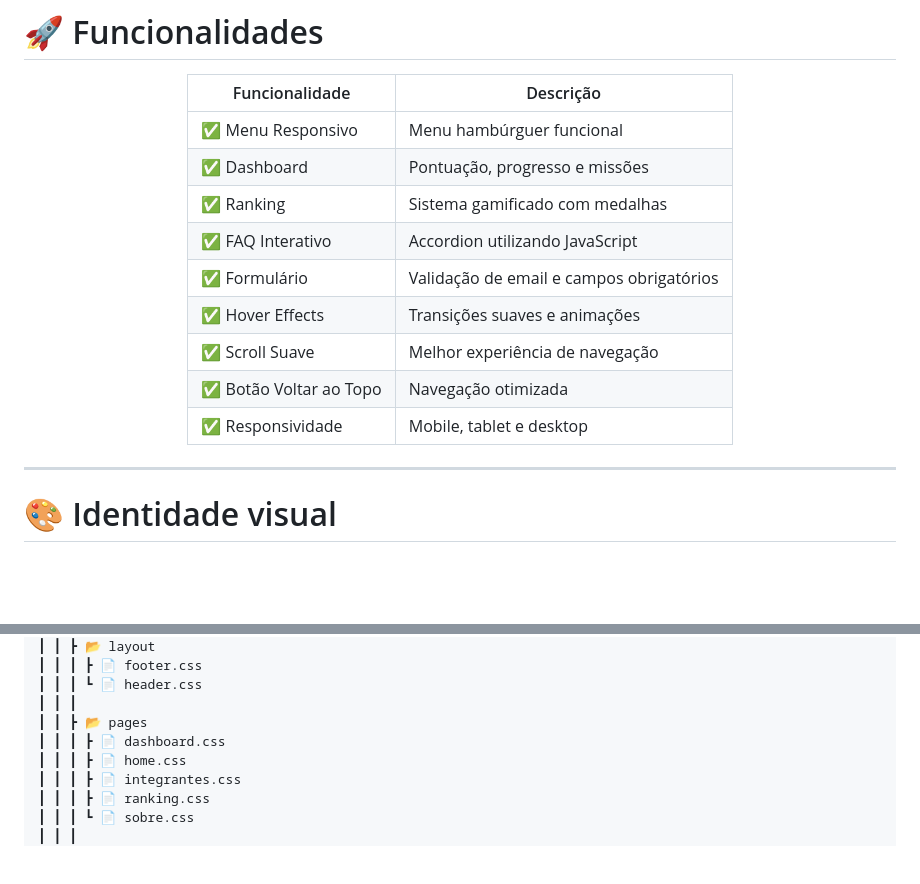
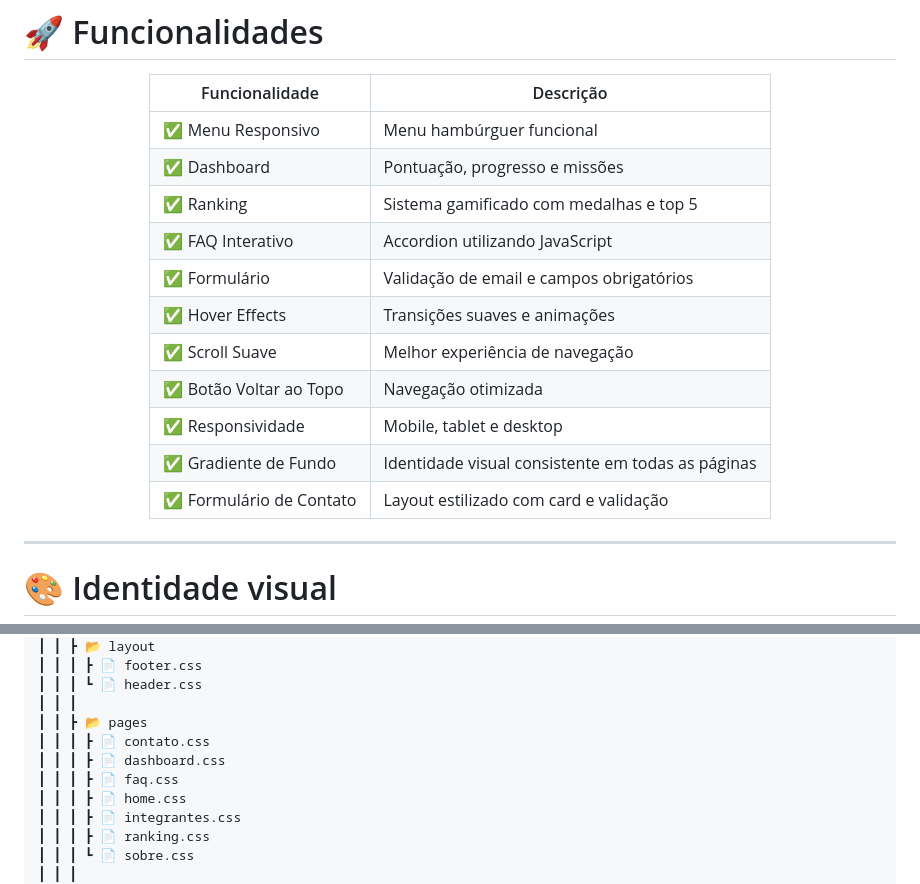
Before and after one commit to cearaa/SoulHunter_Sprint_Front-End, a Markdown page: README.md, 2 parts joined by grey strips. Drawn GitHub-style; blank space fills up the shorter version.

Commit message:
docs: atualizando estrutura de arquivos e funcionalidades no README

```diff
--- a/README.md
+++ b/README.md
@@ -69,14 +69,15 @@ Aplicando conceitos de:
 |---|---|
 | ✅ Menu Responsivo | Menu hambúrguer funcional |
 | ✅ Dashboard | Pontuação, progresso e missões |
-| ✅ Ranking | Sistema gamificado com medalhas |
+| ✅ Ranking | Sistema gamificado com medalhas e top 5 |
 | ✅ FAQ Interativo | Accordion utilizando JavaScript |
 | ✅ Formulário | Validação de email e campos obrigatórios |
 | ✅ Hover Effects | Transições suaves e animações |
 | ✅ Scroll Suave | Melhor experiência de navegação |
 | ✅ Botão Voltar ao Topo | Navegação otimizada |
 | ✅ Responsividade | Mobile, tablet e desktop |
-
+| ✅ Gradiente de Fundo | Identidade visual consistente em todas as páginas |
+| ✅ Formulário de Contato | Layout estilizado com card e validação |
 </div>
 
 ---
@@ -121,7 +122,9 @@ O projeto utiliza uma identidade visual moderna inspirada em sustentabilidade, t
 ┃ ┃ ┃ ┗ 📄 header.css
 ┃ ┃ ┃
 ┃ ┃ ┣ 📂 pages
+┃ ┃ ┃ ┣ 📄 contato.css
 ┃ ┃ ┃ ┣ 📄 dashboard.css
+┃ ┃ ┃ ┣ 📄 faq.css
 ┃ ┃ ┃ ┣ 📄 home.css
 ┃ ┃ ┃ ┣ 📄 integrantes.css
 ┃ ┃ ┃ ┣ 📄 ranking.css
```
Also changed, not shown: other parts of README.md (+1 -3 lines).
